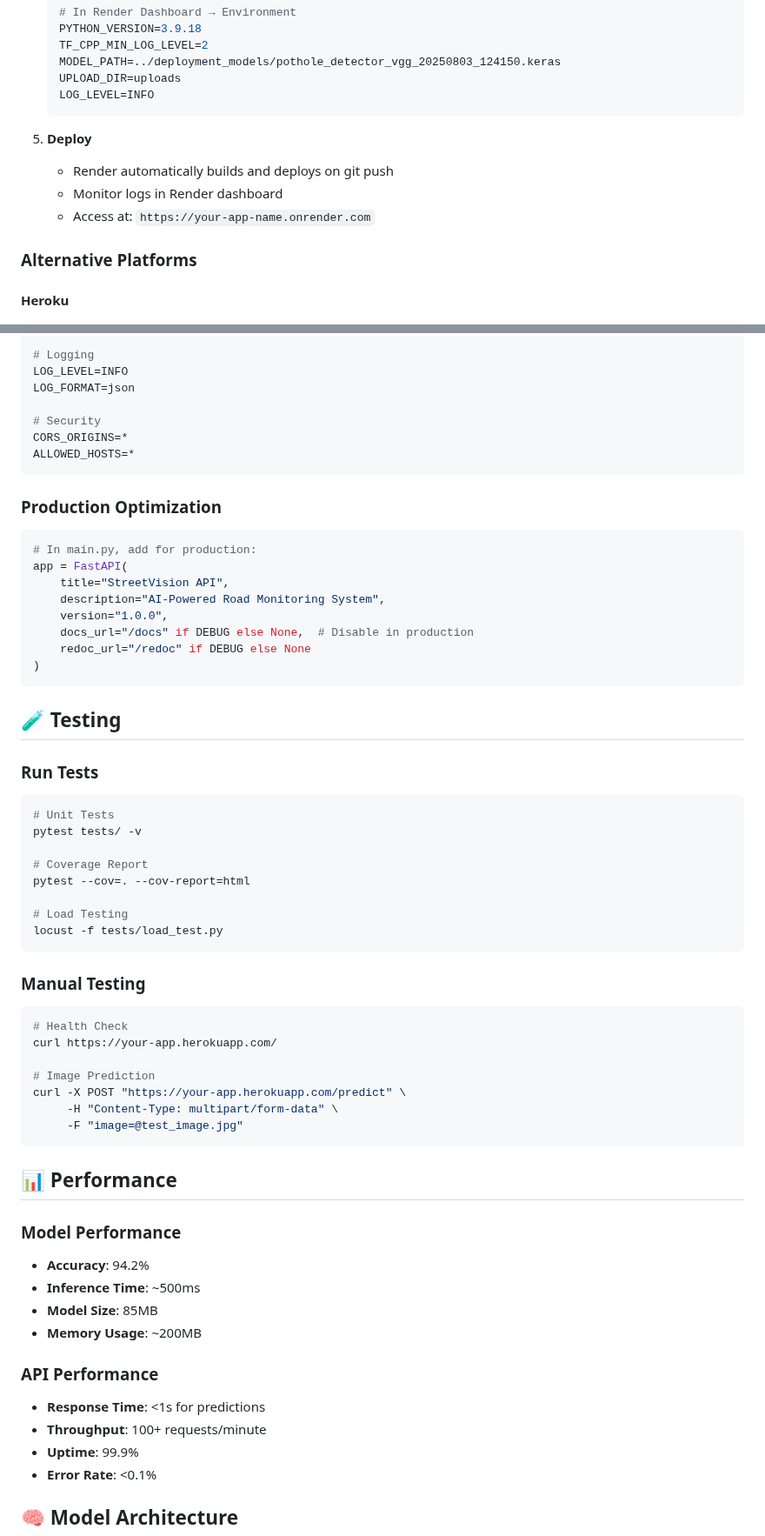
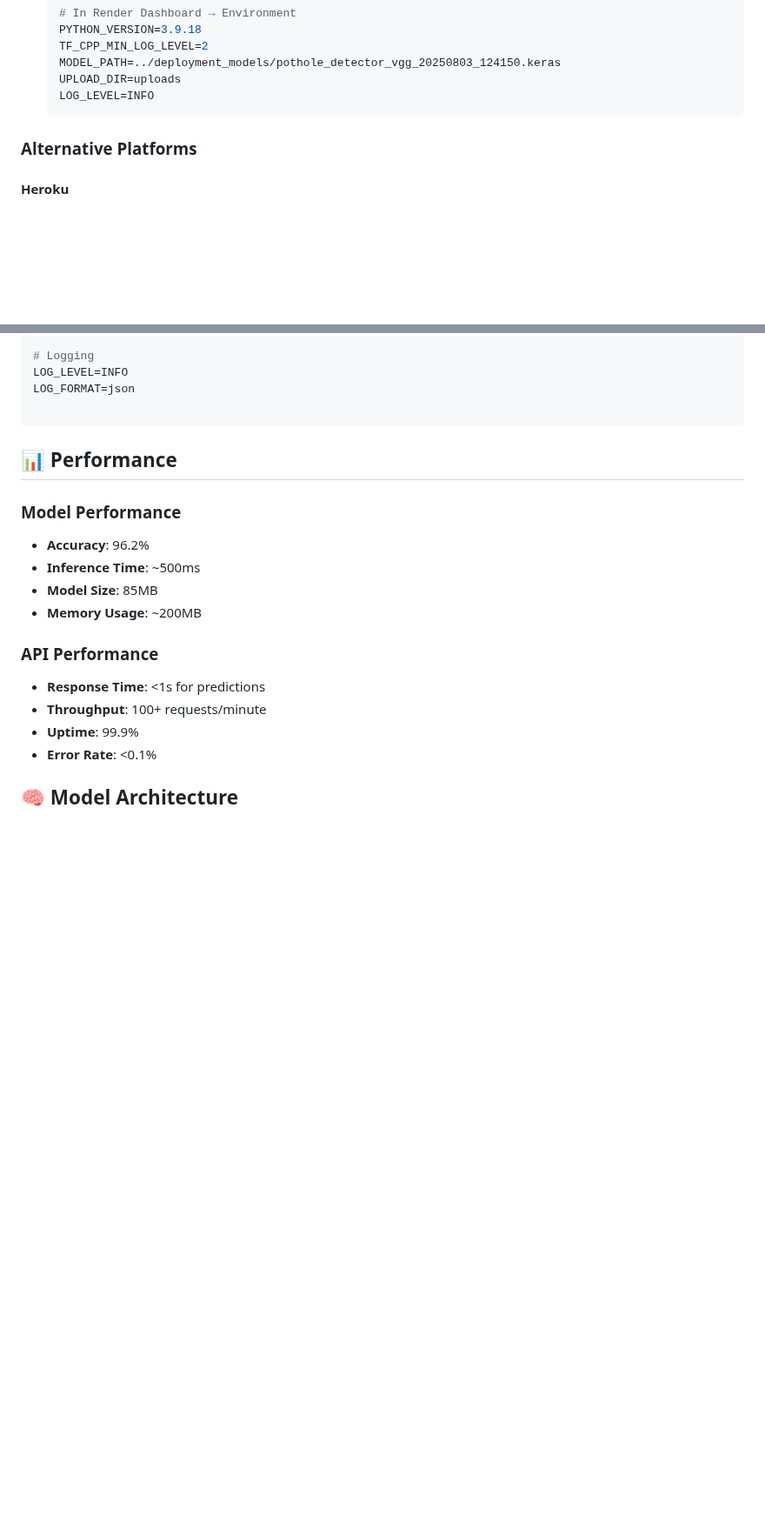
Before and after one commit to MayankDew08/streetvision, a Markdown page: backend/README.md, 2 parts joined by grey strips. Shown at 87% size. Rendered like a GitHub page; blank space fills up the shorter version.

Commit message:
Revise README with updated accuracy and deployment info

````diff
--- a/backend/README.md
+++ b/backend/README.md
@@ -208,10 +209,7 @@ GET /about
    LOG_LEVEL=INFO
    ```
 
-5. **Deploy**
-   - Render automatically builds and deploys on git push
-   - Monitor logs in Render dashboard
-   - Access at: `https://your-app-name.onrender.com`
+
 
 ### Alternative Platforms
 
@@ -263,52 +261,12 @@ MAX_FILE_SIZE=10MB
 LOG_LEVEL=INFO
 LOG_FORMAT=json
 
-# Security
-CORS_ORIGINS=*
-ALLOWED_HOSTS=*
-```
-
-### Production Optimization
-```python
-# In main.py, add for production:
-app = FastAPI(
-    title="StreetVision API",
-    description="AI-Powered Road Monitoring System",
-    version="1.0.0",
-    docs_url="/docs" if DEBUG else None,  # Disable in production
-    redoc_url="/redoc" if DEBUG else None
-)
-```
-
-## 🧪 Testing
-
-### Run Tests
-```bash
-# Unit Tests
-pytest tests/ -v
-
-# Coverage Report
-pytest --cov=. --cov-report=html
-
-# Load Testing
-locust -f tests/load_test.py
-```
-
-### Manual Testing
-```bash
-# Health Check
-curl https://your-app.herokuapp.com/
-
-# Image Prediction
-curl -X POST "https://your-app.herokuapp.com/predict" \
-     -H "Content-Type: multipart/form-data" \
-     -F "image=@test_image.jpg"
 ```
 
 ## 📊 Performance
 
 ### Model Performance
-- **Accuracy**: 94.2%
+- **Accuracy**: 96.2%
 - **Inference Time**: ~500ms
 - **Model Size**: 85MB
 - **Memory Usage**: ~200MB
````
Also changed, not shown: other parts of backend/README.md (+3 -2 lines).
